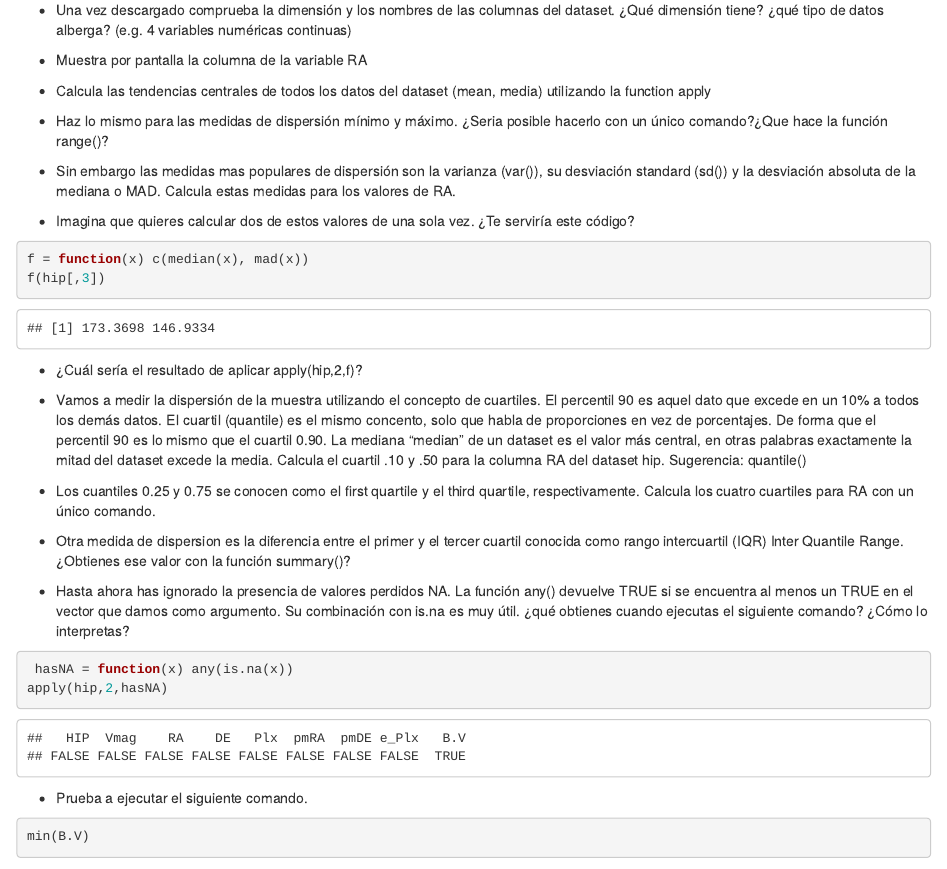
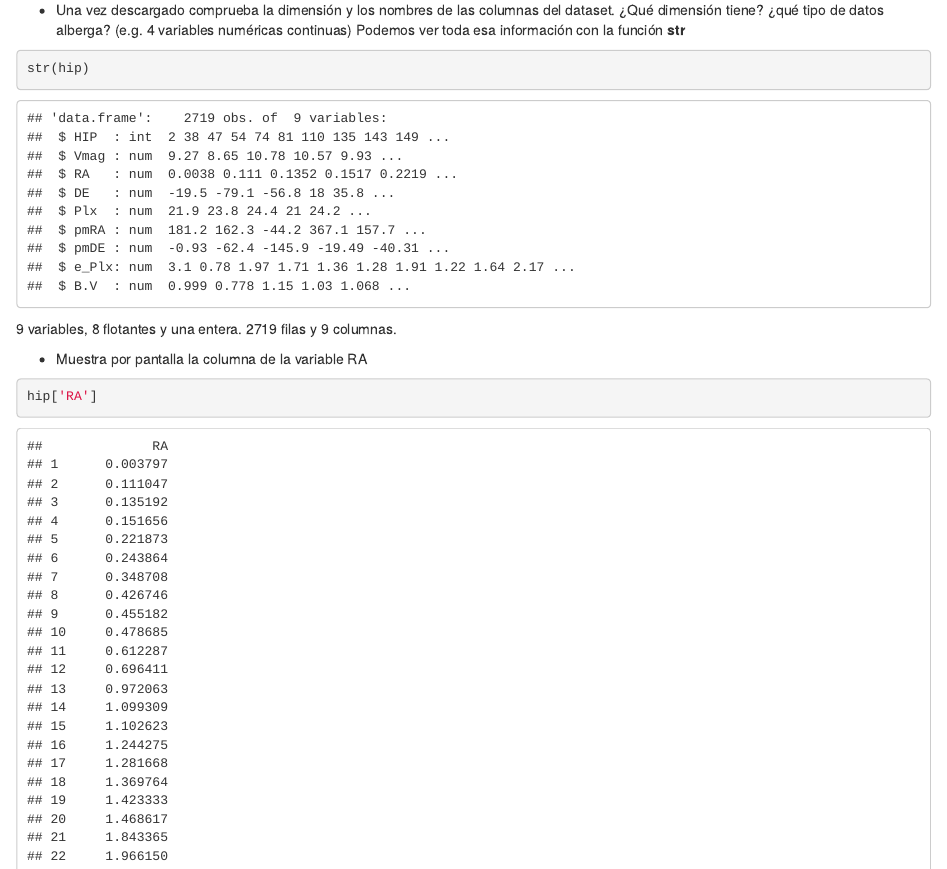
Before and after one commit to luisbalru/EDA, an R Markdown document (EDA1.Rmd): the page in a window 1100 px wide, from 320 px down. Rendered offline with R 4.5, knitr and Pandoc, with nearby package versions; some code elsewhere in the file could not run offline.

Commit message:
Empezando la actividad

````diff
--- a/EDA1.Rmd
+++ b/EDA1.Rmd
@@ -20,10 +20,16 @@ hip  <- read.table("./HIP_star.dat", header=T,fill=T)
 ```
 
 - Una vez descargado comprueba la dimensión y los nombres de las columnas del dataset. ¿Qué dimensión tiene? ¿qué tipo de datos alberga? (e.g. 4 variables numéricas continuas)
-
+Podemos ver toda esa información  con la función **str**
+```{r}
+str(hip)
+```
+9 variables, 8 flotantes y una entera. 2719 filas y 9 columnas.
 
 - Muestra por pantalla la columna de la variable RA
-
+```{r}
+hip['RA']
+```
 
 - Calcula las tendencias centrales de todos los datos del dataset (mean, media) utilizando la function apply
 
````
